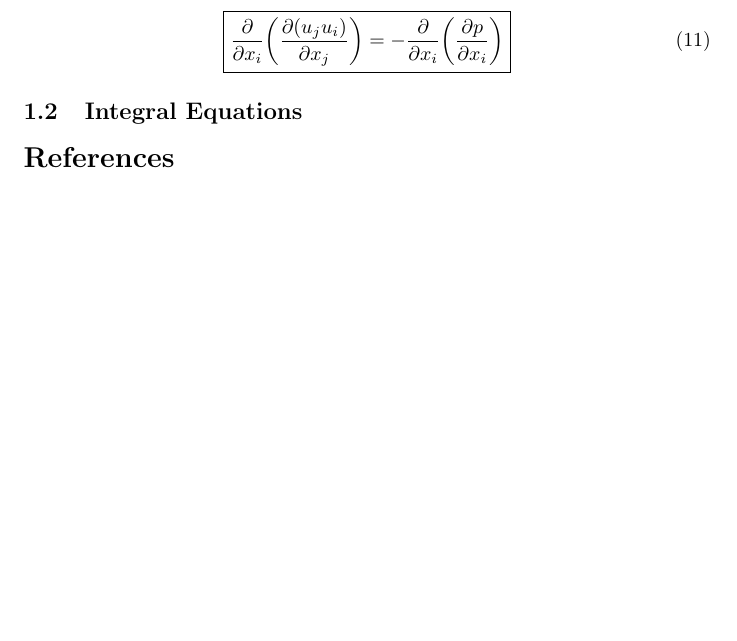
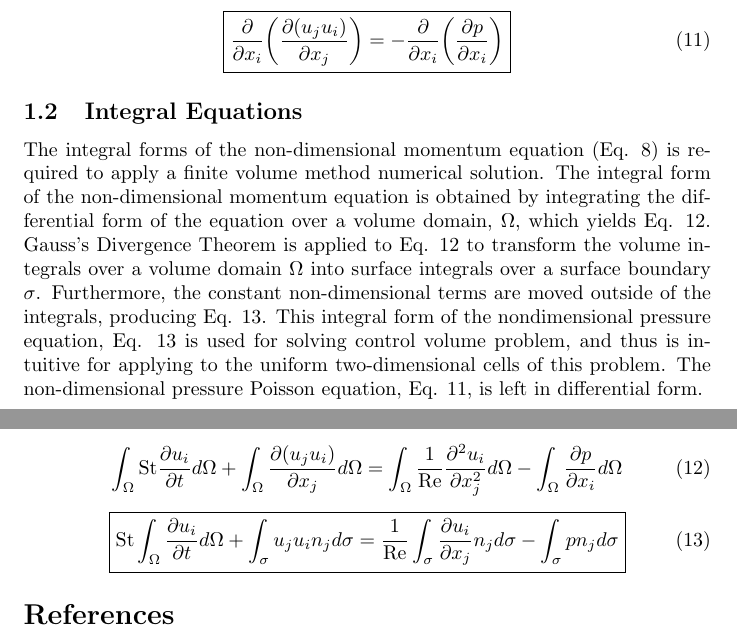
Before and after one commit to jve18/LDCV, a LaTeX CV (doc/LDCV_UiNS2DFV.tex): part of page 2 of 2 before the commit and two parts of pages 2 and 3 of 3 after it, the two joined at a grey line, cut so that both start at the same text, the shorter picture padded with empty space. Compiled offline with pdfLaTeX.

Commit message:
Integral form of momentum equation in write-up

```diff
--- a/doc/LDCV_UiNS2DFV.tex
+++ b/doc/LDCV_UiNS2DFV.tex
@@ -98,6 +98,18 @@ As a result of the nondimensionalization, the dimensionless numbers, $\text{Re}$
 
 \subsection{Integral Equations}
 
+The integral forms of the non-dimensional momentum equation (Eq. \ref{eq:mom_ndim}) is required to apply a finite volume method numerical solution. The integral form of the non-dimensional momentum equation is obtained by integrating the differential form of the equation over a volume domain, $\Omega$, which yields Eq. \ref{eq:mom_ndim_int_0}. Gauss's Divergence Theorem is applied to Eq. \ref{eq:mom_ndim_int_0} to transform the volume integrals over a volume domain $\Omega$ into surface integrals over a surface boundary $\sigma$. Furthermore, the constant non-dimensional terms are moved outside of the integrals, producing Eq. \ref{eq:mom_ndim_int}. This integral form of the nondimensional pressure equation, Eq. \ref{eq:mom_ndim_int} is used for solving control volume problem, and thus is intuitive for applying to the uniform two-dimensional cells of this problem. The non-dimensional pressure Poisson equation, Eq. \ref{eq:press_poiss}, is left in differential form.
+
+\begin{equation}
+  \int_{\Omega}\text{St}\frac{\partial{u_{i}}}{\partial{t}}d\Omega + \int_{\Omega}\frac{\partial(u_{j}u_{i})}{\partial{x_{j}}}d\Omega = \int_{\Omega}\frac{1}{\text{Re}}\frac{\partial^{2}u_{i}}{\partial{x_{j}^{2}}}d\Omega - \int_{\Omega}\frac{\partial{p}}{\partial{x_{i}}}d\Omega
+  \label{eq:mom_ndim_int_0}
+\end{equation}
+
+\begin{equation}
+  \boxed{\text{St}\int_{\Omega}\frac{\partial{u_{i}}}{\partial{t}}d\Omega + \int_{\sigma}{u_{j}u_{i}n_{j}}d\sigma = \frac{1}{\text{Re}}\int_{\sigma}\frac{\partial{u_{i}}}{\partial{x_{j}}}n_{j}d\sigma - \int_{\sigma}{pn_{j}}d\sigma}
+  \label{eq:mom_ndim_int}
+\end{equation}
+
 \printbibliography{}
 
 \end{document}
```
Also changed, not shown: doc/LDCV_UiNS2DFV.pdf, 2 other files.
